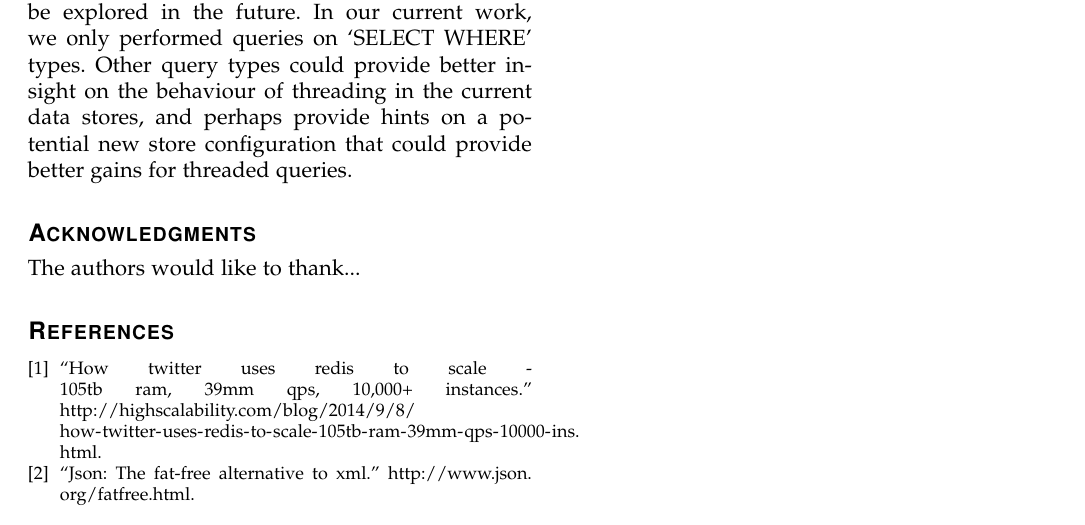
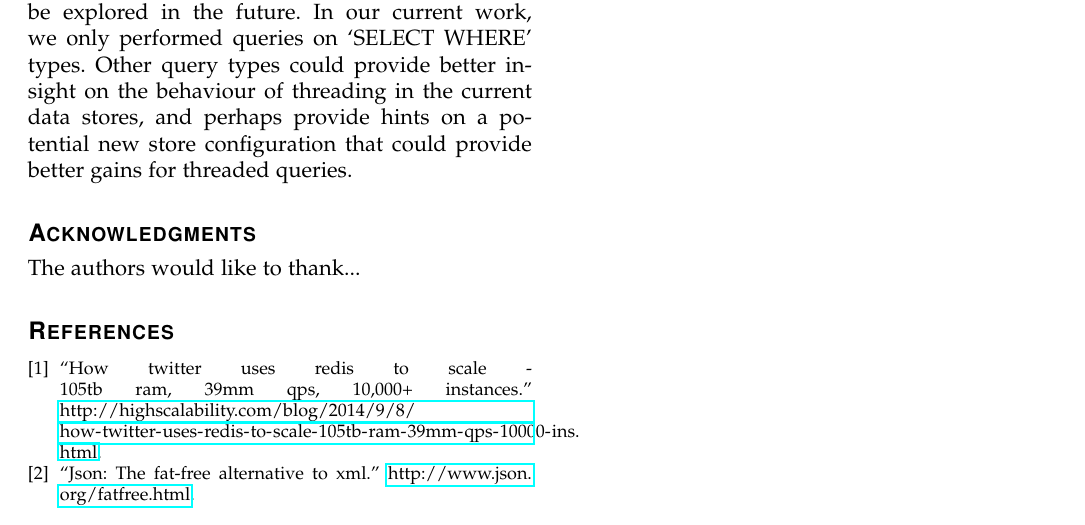
Before and after one commit to thescouser89/cheetah_report, a LaTeX paper (cheetah_report.tex): part of page 7 of 7, cut so that both start at the same text. Compiled offline with pdfLaTeX.

Commit message:
remove hidelinks for now

```diff
--- a/cheetah_report.tex
+++ b/cheetah_report.tex
@@ -14,8 +14,10 @@ pdfkeywords={Data Analytics, In-memory database, Concurrency}
 
 % correct bad hyphenation here
 \hyphenation{op-tical net-works semi-conduc-tor}
-\usepackage[hidelinks]{hyperref}
+%\usepackage[hidelinks]{hyperref}
+\usepackage{hyperref}
 \usepackage{graphicx}
+
 
 \begin{document}
 %
```
